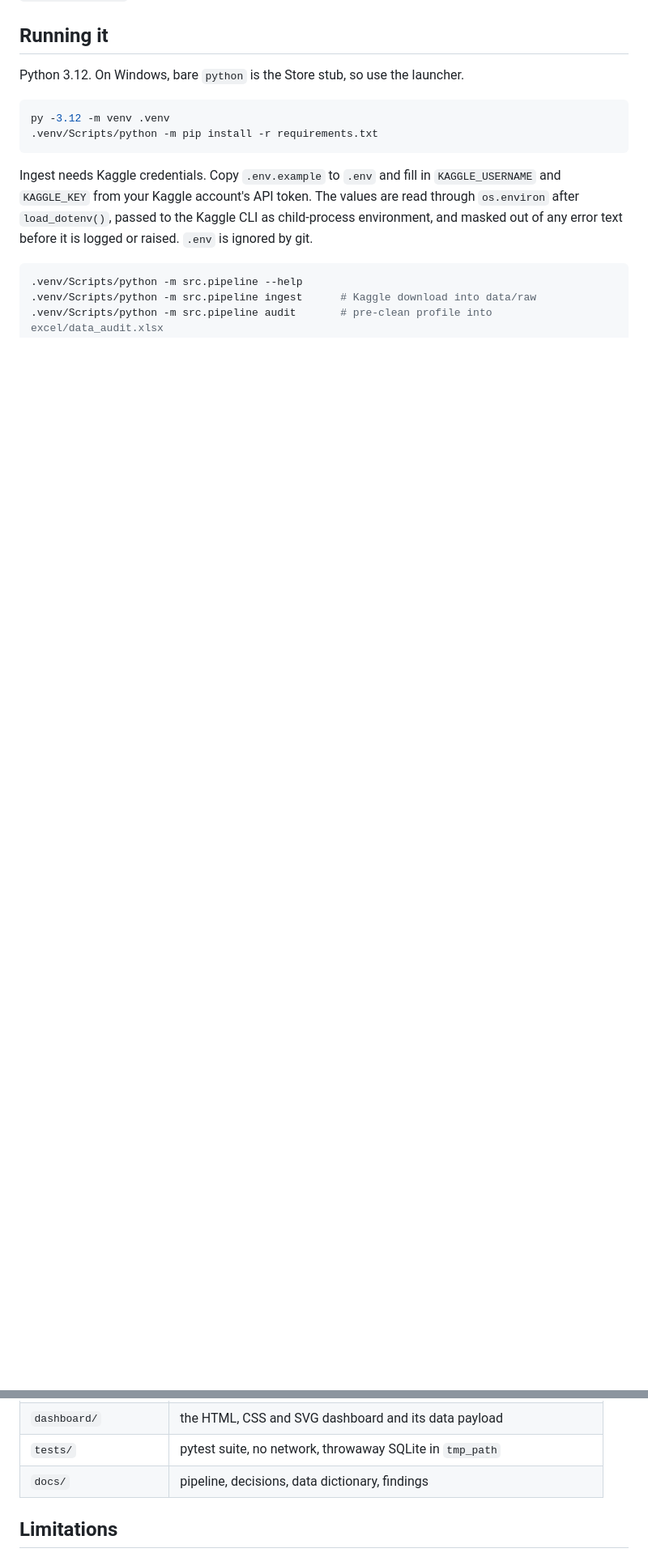
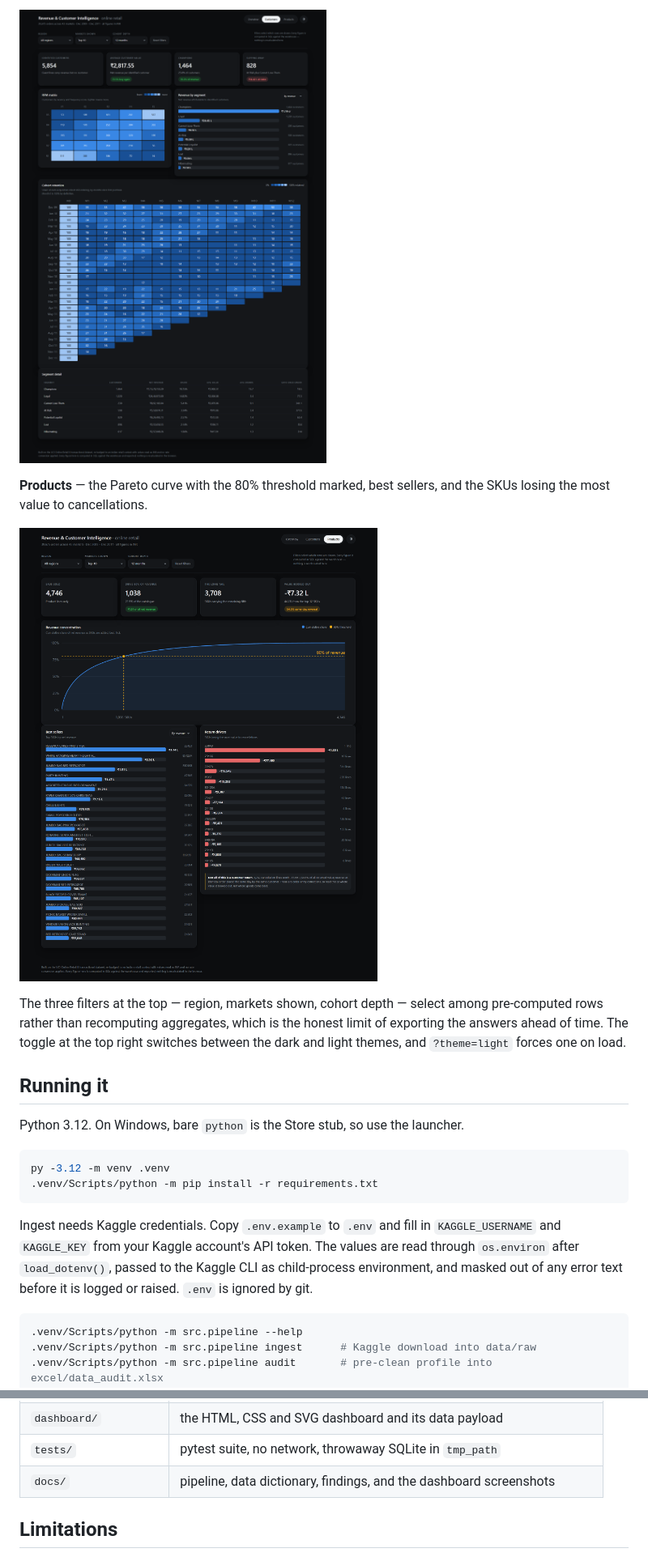
Before and after one commit to raghavmishra23/revenue-retention-online-retail, a Markdown page: README.md, 2 parts joined by grey strips. Shown: that part at 81% size. Drawn GitHub-style; pictures changed too: docs/images/dashboard-customers.png (added), docs/images/dashboard-products.png (added); blank space fills up the shorter version.

Commit message:
add dashboard screenshots and expand the run instructions
the stage table, the gates and the real timings were missing, and the docs row still listed a file that is no longer there

```diff
--- a/README.md
+++ b/README.md
@@ -43,3 +58,15 @@ here, in the audit workbook and in the dashboard footer.
+![Customers: RFM matrix, revenue by segment, cohort retention heatmap, segment detail](docs/images/dashboard-customers.png)
+
+**Products** — the Pareto curve with the 80% threshold marked, best sellers, and the SKUs losing
+the most value to cancellations.
+
+![Products: cumulative revenue concentration, best sellers, return drivers](docs/images/dashboard-products.png)
+
+The three filters at the top — region, markets shown, cohort depth — select among pre-computed
+rows rather than recomputing aggregates, which is the honest limit of exporting the answers ahead
+of time. The toggle at the top right switches between the dark and light themes, and `?theme=light`
+forces one on load.
+
 ## Running it
 
 Python 3.12. On Windows, bare `python` is the Store stub, so use the launcher.
@@ -122,7 +174,7 @@ the page. `docs/pipeline.md` has the stage contracts and the quality gates.
 | `sql/03_analysis/` | one query per business question |
 | `dashboard/` | the HTML, CSS and SVG dashboard and its data payload |
 | `tests/` | pytest suite, no network, throwaway SQLite in `tmp_path` |
-| `docs/` | pipeline, decisions, data dictionary, findings |
+| `docs/` | pipeline, data dictionary, findings, and the dashboard screenshots |
 
 ## Limitations
 
```
Also changed, not shown: other parts of README.md (+40 -0 lines), docs/images/dashboard-overview.png (added).
